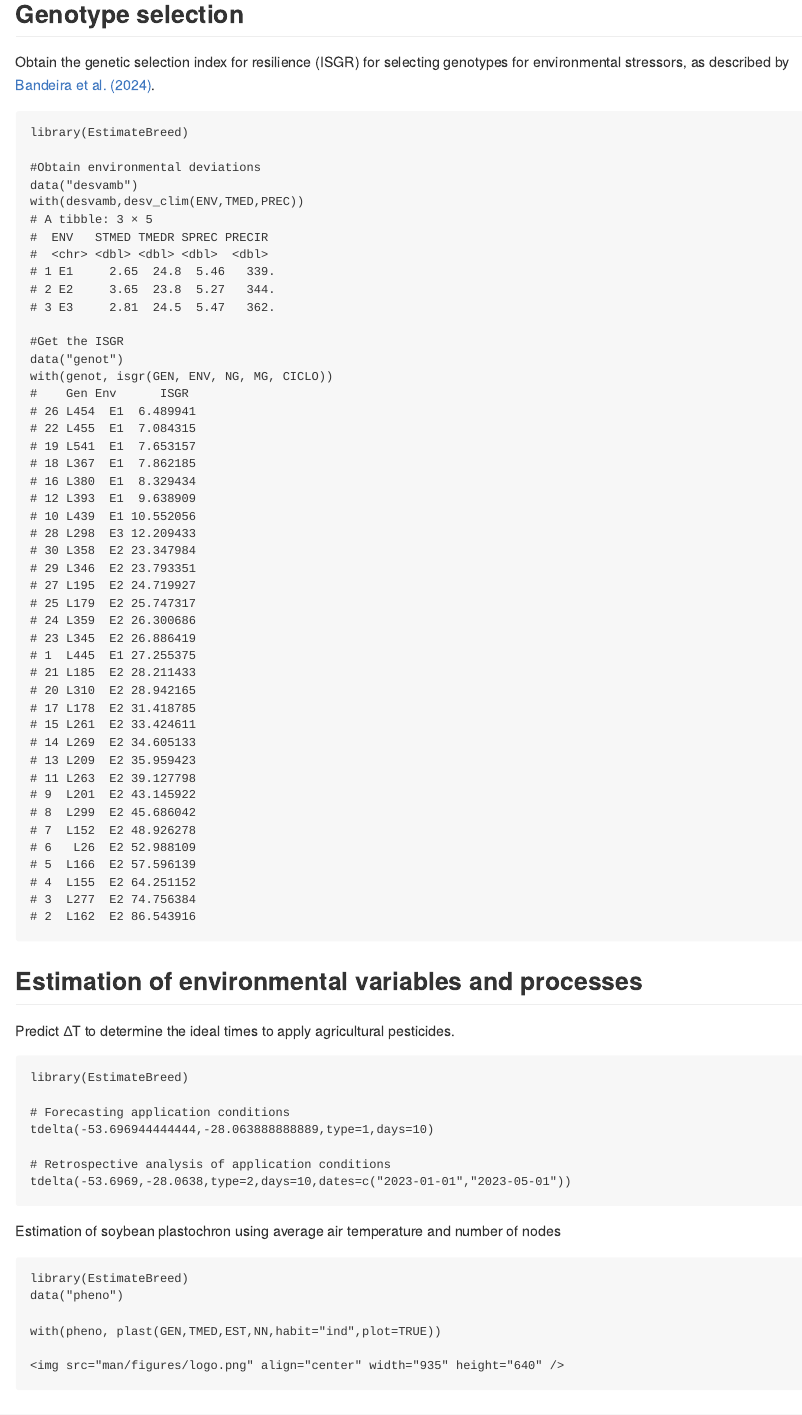
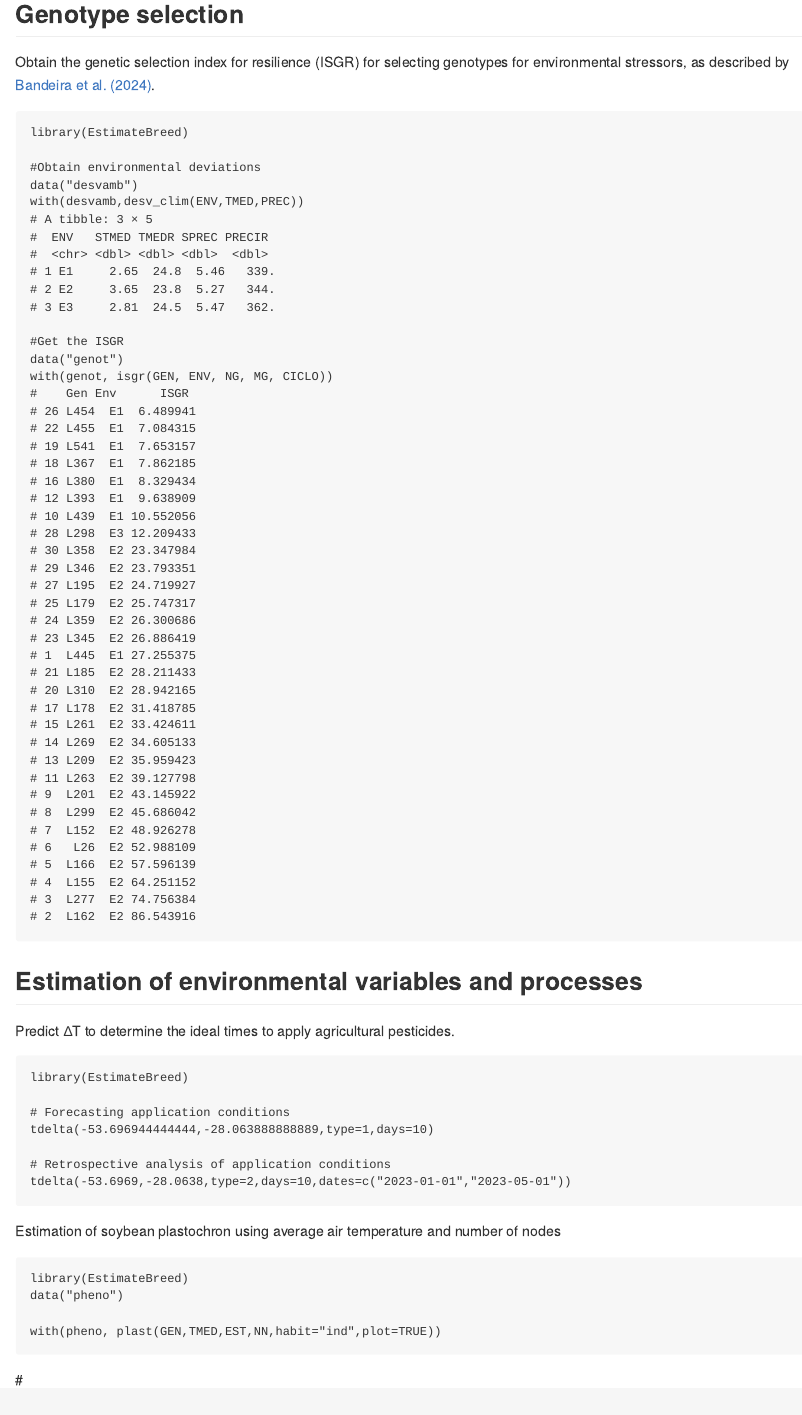
Before and after one commit to willyanjnr/EstimateBreed, an R Markdown document (README.Rmd): the page in a window 1100 px wide, from 480 px down. The pictures show the output file README.md that the author committed with the source, drawn offline in the style of GitHub; badge pictures from the web are left out.

Commit message:
Update Readme

````diff
--- a/README.Rmd
+++ b/README.Rmd
@@ -106,6 +106,4 @@ library(EstimateBreed)
 data("pheno")
 
 with(pheno, plast(GEN,TMED,EST,NN,habit="ind",plot=TRUE))
-
-<img src="man/figures/logo.png" align="center" width="935" height="640" />
 ```
````
Also changed, not shown: README.md, README.Rmd (1 more changed lines).
